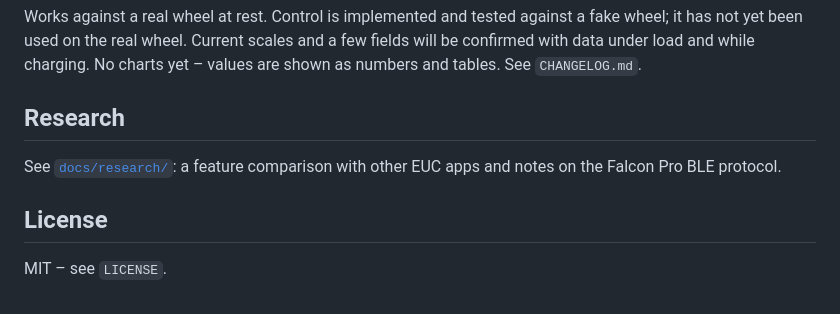
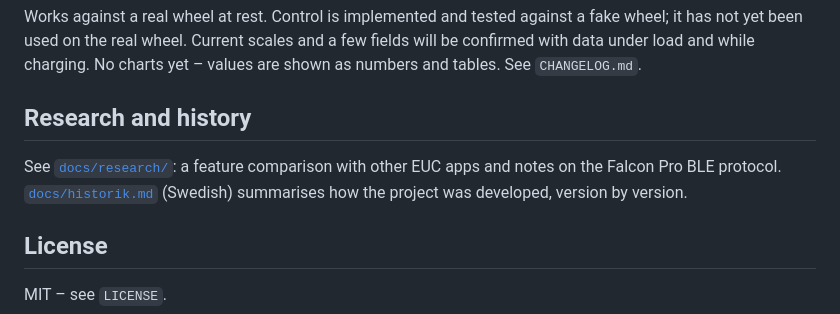
Before and after one commit to jordglob/begode-falcon-monitor, a Markdown page: README.md, the part around the change. Rendered like a GitHub page.

Commit message:
docs: project history (Swedish)
Co-Authored-By: Claude Opus 5.5 <noreply@anthropic.com>

```diff
--- a/README.md
+++ b/README.md
@@ -141,10 +141,11 @@ has not yet been used on the real wheel. Current scales and a few fields will be
 under load and while charging. No charts yet – values are shown as numbers and tables.
 See `CHANGELOG.md`.
 
-## Research
+## Research and history
 
 See [`docs/research/`](docs/research/): a feature comparison with other EUC apps and notes on
-the Falcon Pro BLE protocol.
+the Falcon Pro BLE protocol. [`docs/historik.md`](docs/historik.md) (Swedish) summarises how the
+project was developed, version by version.
 
 ## License
 
```
Also changed, not shown: docs/historik.md (added, +71 -0 lines).
